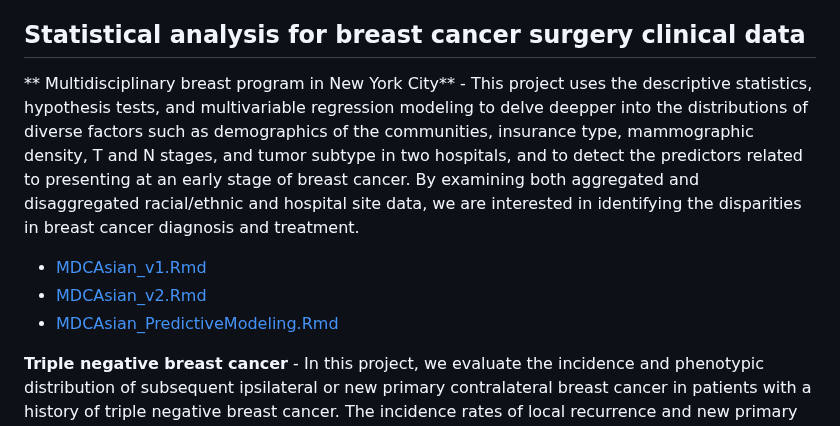
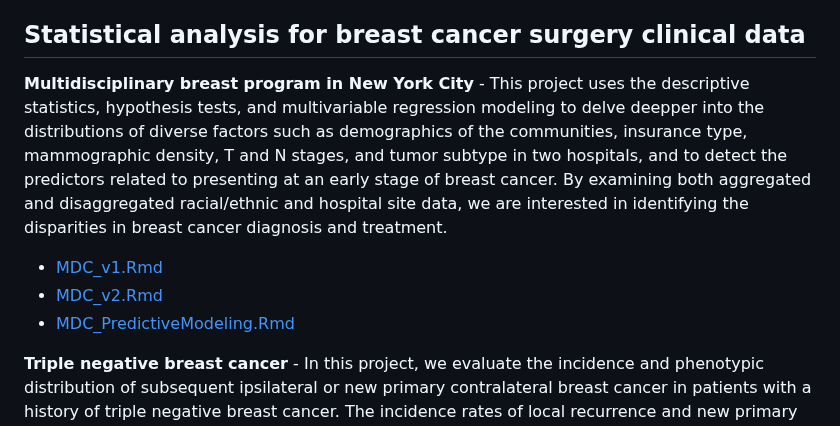
Before and after one commit to SciComp8/Project_Portfolio, a Markdown page: README.md, the part around the change. Drawn GitHub-style.

```diff
--- a/README.md
+++ b/README.md
@@ -11,10 +11,10 @@ This is a compiled list of my programming work affiliated with collaborative and
 * [Lipidomics and transcriptomics analysis](#Lipidomics-and-transcriptomics-analysis)
 
 ## **Statistical analysis for breast cancer surgery clinical data**
-** Multidisciplinary breast program in New York City** - This project uses the descriptive statistics, hypothesis tests, and multivariable regression modeling to delve deepper into the distributions of diverse factors such as demographics of the communities, insurance type, mammographic density, T and N stages, and tumor subtype in two hospitals, and to detect the predictors related to presenting at an early stage of breast cancer. By examining both aggregated and disaggregated racial/ethnic and hospital site data, we are interested in identifying the disparities in breast cancer diagnosis and treatment.
-- [MDCAsian_v1.Rmd](MDCAsian/MDCAsian_v1.Rmd)
-- [MDCAsian_v2.Rmd](MDCAsian/MDCAsian_v2.Rmd)
-- [MDCAsian_PredictiveModeling.Rmd](MDCAsian/MDCAsian_PredictiveModeling.Rmd)
+**Multidisciplinary breast program in New York City** - This project uses the descriptive statistics, hypothesis tests, and multivariable regression modeling to delve deepper into the distributions of diverse factors such as demographics of the communities, insurance type, mammographic density, T and N stages, and tumor subtype in two hospitals, and to detect the predictors related to presenting at an early stage of breast cancer. By examining both aggregated and disaggregated racial/ethnic and hospital site data, we are interested in identifying the disparities in breast cancer diagnosis and treatment.
+- [MDC_v1.Rmd](MDC/MDC_v1.Rmd)
+- [MDC_v2.Rmd](MDC/MDC_v2.Rmd)
+- [MDC_PredictiveModeling.Rmd](MDC/MDC_PredictiveModeling.Rmd)
 
 **Triple negative breast cancer** - In this project, we evaluate the incidence and phenotypic distribution of subsequent ipsilateral or new primary contralateral breast cancer in patients with a history of triple negative breast cancer. The incidence rates of local recurrence and new primary breast cancer are estimated using the Kaplan-Meier approach. The cumulative incidence rates of local recurrence and new primary breast cancer with ER, PR, HER2 marker values are estimated using the cumulative incidence function, which accounts for the positive marker and the negative marker as competing risks. A by-product of this project is a pipeline that predicts the subsequent breast cancer event in 5 years using the machine learning approaches (e.g., random forest).
 
```
